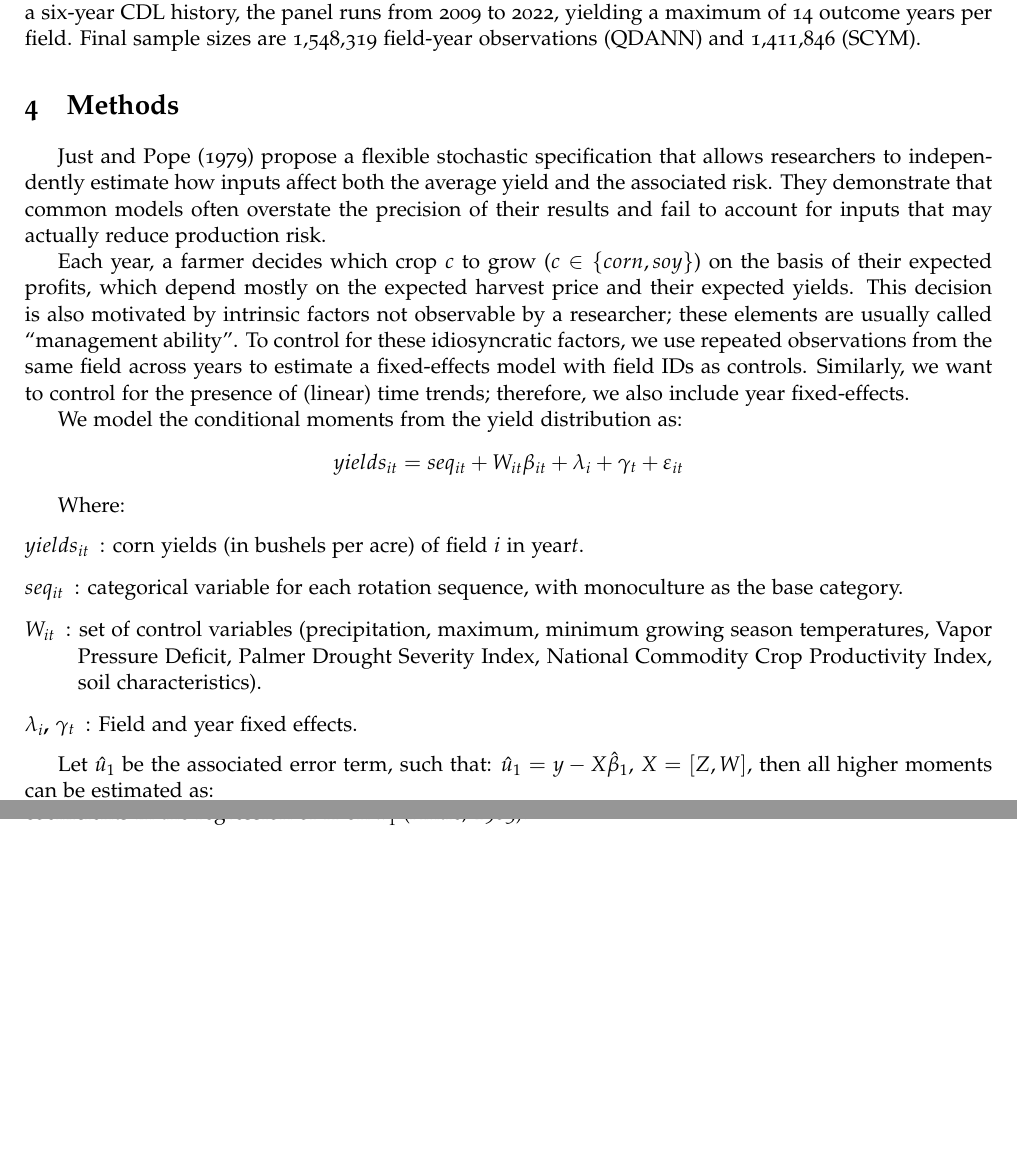
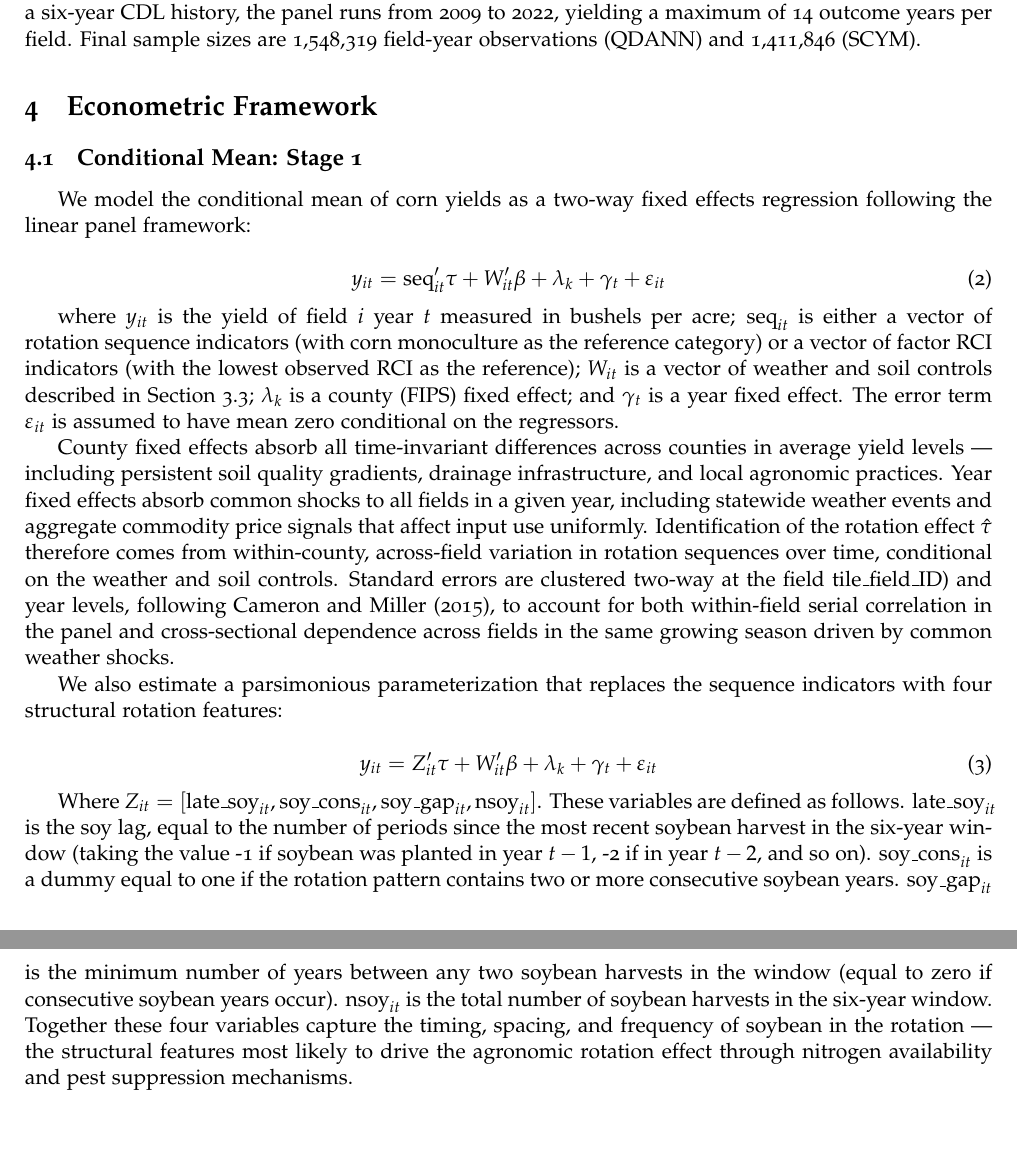
Before and after one commit to victorefunes/crop_rotation_and_losses, a LaTeX paper (rotations_losses.tex): two parts of pages 7 and 8 of 21, joined at a grey line, cut so that both start at the same text. Compiled offline with pdfLaTeX.

Commit message:
Update on Overleaf.

```diff
--- a/rotations_losses.tex
+++ b/rotations_losses.tex
@@ -180,35 +180,28 @@ Soil characteristics come from gSSURGO, produced by the USDA Natural Resources C
 The estimation sample is constructed by merging the QDANN and SCYM yield rasters with the CDL rotation history sequences, GRIDMET and TerraClimate weather covariates, and gSSURGO soil variables at the 30-meter pixel level, then aggregating to field-tile
 units using the tile field identifier. Fields with missing values in any covariate, fewer than two observations after singleton removal, or rotation histories containing non-corn-soy plantings are excluded. Because the first outcome year requires a six-year CDL history, the panel runs from 2009 to 2022, yielding a maximum of 14 outcome years per field. Final sample sizes are 1,548,319 field-year observations (QDANN) and 1,411,846 (SCYM).
 
-\section{Methods\label{sec:methods}}
+\section{Econometric Framework\label{sec:econ_framework}}
+\subsection{\label{subsec:stage_1}Conditional Mean: Stage 1}
+We model the conditional mean of corn yields as a two-way fixed effects regression following the linear panel framework:
 
-\cite{Just1979} propose a flexible stochastic specification that allows researchers to independently estimate how inputs affect both the average yield and the associated risk. They demonstrate that common models often overstate the precision of their results and fail to account for inputs that may actually reduce production risk.
+\begin{equation}
+    y_{it}=\text{seq}_{it}'\tau+ W_{it}'\beta+\lambda_{k}+\gamma_{t}+\varepsilon_{it}
+\end{equation}
 
-Each year, a farmer decides which crop $c$ to grow ($c\in
-\{corn, soy\}$) on the basis of their expected profits, which depend mostly on the expected harvest price and their expected yields. This decision is also motivated by intrinsic factors not observable by a researcher; these elements are usually called ``management ability''. To control for these idiosyncratic factors, we use repeated observations from the same field across years to estimate a fixed-effects model with field IDs as controls. Similarly, we want to control for the presence of (linear) time trends; therefore, we also include year fixed-effects.
+where $y_{it}$ is the yield of field $i$ year $t$ measured in bushels per acre; $\text{seq}_{it}$ is either a vector of rotation sequence indicators (with corn monoculture as the reference category) or a vector of factor RCI indicators (with the lowest observed RCI as the reference); $W_{it}$ is a vector of weather and soil controls described in Section 3.3; $\lambda_{k}$ is a county (FIPS) fixed effect; and $\gamma_{t}$ is a year fixed effect. The error term $\varepsilon_{it}$ is assumed to
+have mean zero conditional on the regressors.
 
-We model the conditional moments from the yield distribution as:
-\begin{equation*}
-yields_{it}=seq_{it}+W_{it}\beta_{it}+\lambda_{i}+\gamma_{t}+\varepsilon_{it}
-\end{equation*}
+County fixed effects absorb all time-invariant differences across counties in average yield levels — including persistent soil quality gradients, drainage infrastructure, and local agronomic practices. Year fixed effects absorb common shocks to all fields in a given year, including statewide weather events and aggregate commodity price signals that affect input use uniformly. Identification of the rotation effect $\hat{\tau}$ therefore comes from within-county, across-field variation in rotation sequences over time, conditional on the weather and soil controls. Standard errors are  clustered two-way at the field $\text{tile\_field\_ID}$) and year levels, following \cite{Cameron2015}, to account for both within-field serial correlation in the panel and cross-sectional dependence across fields in the same growing season driven by common weather shocks.
 
-Where:
-\begin{description}
-    \item[$yields_{it}$]: corn yields (in bushels per acre) of field $i$ in year$t$.
-    \item[$seq_{it}$]: categorical variable for each rotation sequence, with monoculture as the base category.
-    \item[$W_{it}$]: set of control variables (precipitation, maximum, minimum growing season temperatures, Vapor Pressure Deficit, Palmer Drought Severity Index, National Commodity Crop Productivity Index, soil characteristics).
-    \item[$\lambda_{i}$, $\gamma_{t}$]: Field and year fixed effects.
-\end{description}
+We also estimate a parsimonious parameterization that replaces the sequence indicators with four structural rotation features:
 
+\begin{equation}
+    y_{it}=Z_{it}'\tau+ W_{it}'\beta+\lambda_{k}+\gamma_{t}+\varepsilon_{it}
+\end{equation}
 
-Let $\hat{u}_{1}$ be the associated error term, such that: $\hat{u}_{1}=y-X\hat{\beta}_{1}$, $X=\left[Z, W \right]$, then all higher moments can be estimated as:
-    \begin{equation*}
-        (\hat{u}_{1})^{i} = M_{i}(X,\beta_{i})+\varepsilon_{1}=X\beta_{i}+\varepsilon_{1}
-    \end{equation*}
+Where $Z_{it}=\left[\text{late\_soy}_{it}, \text{soy\_cons}_{it}, \text{soy\_gap}_{it},\text{nsoy}_{it}\right]$. These variables are defined as follows. $\text{late\_soy}_{it}$ is the soy lag, equal to the number of periods since the most recent soybean harvest
+in the six-year window (taking the value -1 if soybean was planted in year $t-1$, -2 if in year $t-2$, and so on).  $\text{soy\_cons}_{it}$ is a dummy equal to one if the rotation pattern contains two or more consecutive soybean years. $\text{soy\_gap}_{it}$ is the minimum number of years between any two soybean harvests in the window (equal to zero if consecutive soybean years occur). $\text{nsoy}_{it}$ is the total number of soybean harvests in the six-year window. Together these four variables capture the timing, spacing, and frequency of soybean in the rotation — the structural features most likely to drive the agronomic rotation effect through nitrogen availability and pest suppression mechanisms.
 
-Coefficients $\hat{\beta}_{1}$ can be consistently estimated using OLS with heteroskedasticity-consistent standard errors \citep{shi2013} or using bootstrap \citep{li2021}.
-
-We can quantify the differential impacts of every rotation sequence on the risk by examining the coefficients in the regression of $X$ on $\hat{u}_{1}^{2}$ \citep{antle1983}.
 
     \newpage
 	\begin{figure}[H]
```
Also changed, not shown: bibliography.bib (+16 -1 lines).
